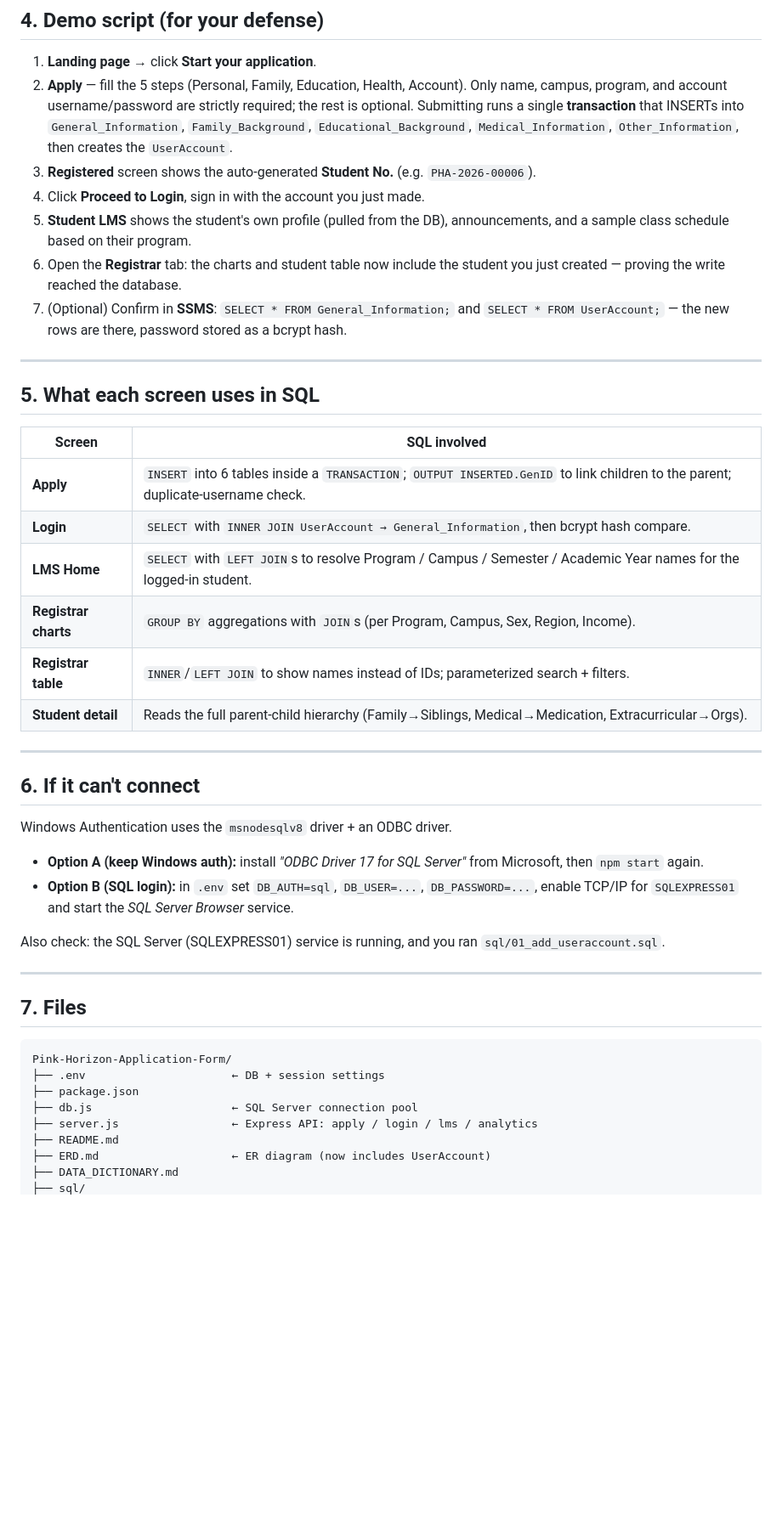
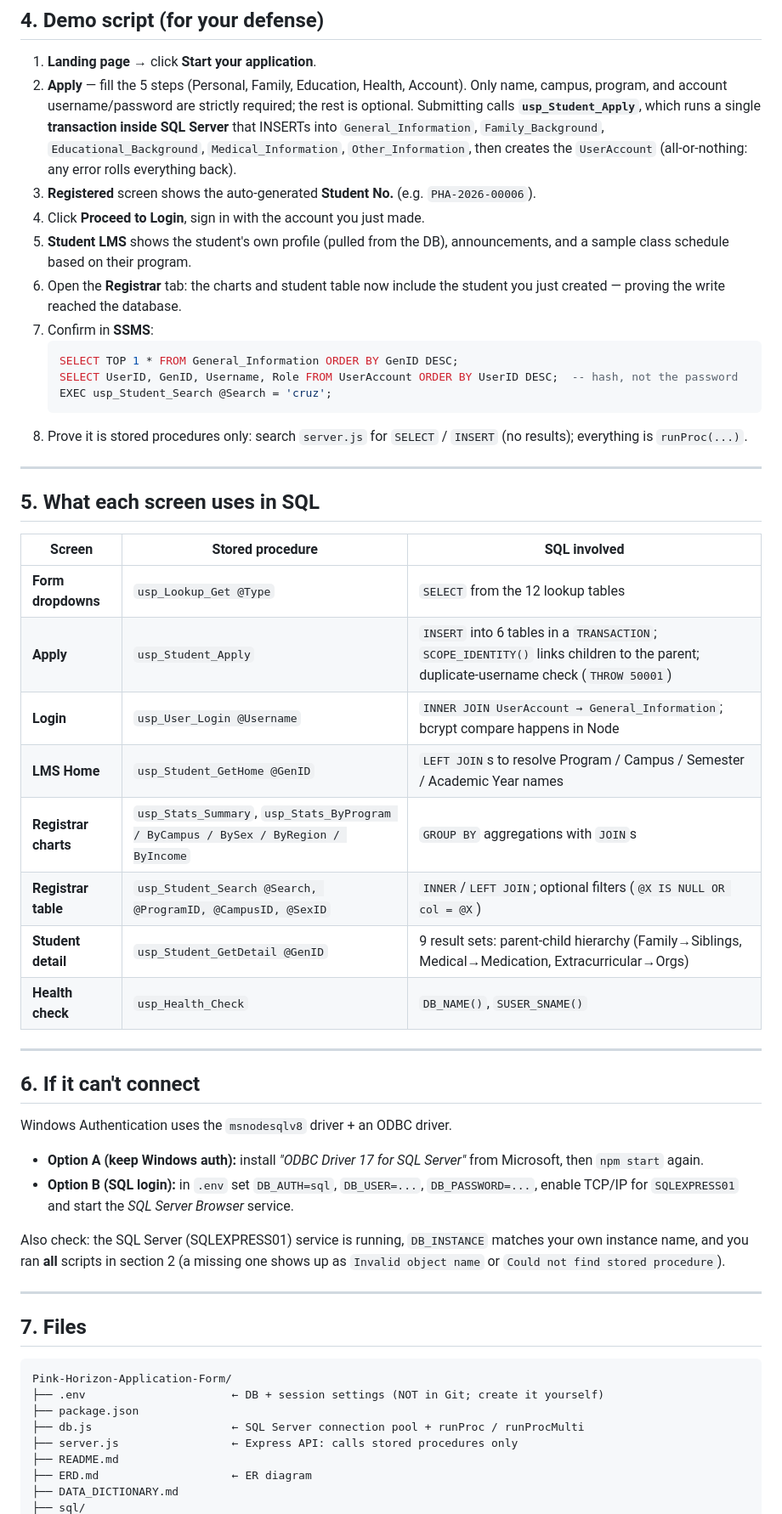
Before and after one commit to ysabelbc/AviationDatabase-Finals, a Markdown page: README.md, the part around one of its changes. Shown at 85% size. Rendered like a GitHub page; blank space fills up the shorter version.

Commit message:
Enhance README with database access details
Updated README to clarify database access and stored procedures usage.

````diff
--- a/README.md
+++ b/README.md
@@ -68,30 +86,39 @@ database `PersonINFO`, Windows auth). See section 6 if it can't connect.
 1. **Landing page** → click **Start your application**.
 2. **Apply** — fill the 5 steps (Personal, Family, Education, Health, Account). Only name,
    campus, program, and account username/password are strictly required; the rest is optional.
-   Submitting runs a single **transaction** that INSERTs into `General_Information`,
-   `Family_Background`, `Educational_Background`, `Medical_Information`, `Other_Information`,
-   then creates the `UserAccount`.
+   Submitting calls **`usp_Student_Apply`**, which runs a single **transaction inside SQL Server**
+   that INSERTs into `General_Information`, `Family_Background`, `Educational_Background`,
+   `Medical_Information`, `Other_Information`, then creates the `UserAccount`
+   (all-or-nothing: any error rolls everything back).
 3. **Registered** screen shows the auto-generated **Student No.** (e.g. `PHA-2026-00006`).
 4. Click **Proceed to Login**, sign in with the account you just made.
 5. **Student LMS** shows the student's own profile (pulled from the DB), announcements, and a
    sample class schedule based on their program.
 6. Open the **Registrar** tab: the charts and student table now include the student you just
    created — proving the write reached the database.
-7. (Optional) Confirm in **SSMS**: `SELECT * FROM General_Information;` and
-   `SELECT * FROM UserAccount;` — the new rows are there, password stored as a bcrypt hash.
+7. Confirm in **SSMS**:
+   ```sql
+   SELECT TOP 1 * FROM General_Information ORDER BY GenID DESC;
+   SELECT UserID, GenID, Username, Role FROM UserAccount ORDER BY UserID DESC;  -- hash, not the password
+   EXEC usp_Student_Search @Search = 'cruz';
+   ```
+8. Prove it is stored procedures only: search `server.js` for `SELECT` / `INSERT` (no results);
+   everything is `runProc(...)`.
 
 ---
 
 ## 5. What each screen uses in SQL
 
-| Screen | SQL involved |
-|---|---|
-| **Apply** | `INSERT` into 6 tables inside a `TRANSACTION`; `OUTPUT INSERTED.GenID` to link children to the parent; duplicate-username check. |
-| **Login** | `SELECT` with `INNER JOIN UserAccount → General_Information`, then bcrypt hash compare. |
-| **LMS Home** | `SELECT` with `LEFT JOIN`s to resolve Program / Campus / Semester / Academic Year names for the logged-in student. |
-| **Registrar charts** | `GROUP BY` aggregations with `JOIN`s (per Program, Campus, Sex, Region, Income). |
-| **Registrar table** | `INNER`/`LEFT JOIN` to show names instead of IDs; parameterized search + filters. |
-| **Student detail** | Reads the full parent-child hierarchy (Family→Siblings, Medical→Medication, Extracurricular→Orgs). |
+| Screen | Stored procedure | SQL involved |
+|---|---|---|
+| **Form dropdowns** | `usp_Lookup_Get @Type` | `SELECT` from the 12 lookup tables |
+| **Apply** | `usp_Student_Apply` | `INSERT` into 6 tables in a `TRANSACTION`; `SCOPE_IDENTITY()` links children to the parent; duplicate-username check (`THROW 50001`) |
+| **Login** | `usp_User_Login @Username` | `INNER JOIN UserAccount → General_Information`; bcrypt compare happens in Node |
+| **LMS Home** | `usp_Student_GetHome @GenID` | `LEFT JOIN`s to resolve Program / Campus / Semester / Academic Year names |
+| **Registrar charts** | `usp_Stats_Summary`, `usp_Stats_ByProgram / ByCampus / BySex / ByRegion / ByIncome` | `GROUP BY` aggregations with `JOIN`s |
+| **Registrar table** | `usp_Student_Search @Search, @ProgramID, @CampusID, @SexID` | `INNER`/`LEFT JOIN`; optional filters (`@X IS NULL OR col = @X`) |
+| **Student detail** | `usp_Student_GetDetail @GenID` | 9 result sets: parent-child hierarchy (Family→Siblings, Medical→Medication, Extracurricular→Orgs) |
+| **Health check** | `usp_Health_Check` | `DB_NAME()`, `SUSER_SNAME()` |
 
 ---
 
@@ -102,8 +129,9 @@ Windows Authentication uses the `msnodesqlv8` driver + an ODBC driver.
 - **Option A (keep Windows auth):** install *"ODBC Driver 17 for SQL Server"* from Microsoft, then `npm start` again.
 - **Option B (SQL login):** in `.env` set `DB_AUTH=sql`, `DB_USER=...`, `DB_PASSWORD=...`, enable TCP/IP for `SQLEXPRESS01` and start the *SQL Server Browser* service.
 
-Also check: the SQL Server (SQLEXPRESS01) service is running, and you ran
-`sql/01_add_useraccount.sql`.
+Also check: the SQL Server (SQLEXPRESS01) service is running, `DB_INSTANCE` matches your own
+instance name, and you ran **all** scripts in section 2 (a missing one shows up as
+`Invalid object name` or `Could not find stored procedure`).
 
 ---
 
@@ -111,11 +139,11 @@ Also check: the SQL Server (SQLEXPRESS01) service is running, and you ran
 
 ```
 Pink-Horizon-Application-Form/
-├── .env                      ← DB + session settings
+├── .env                      ← DB + session settings (NOT in Git; create it yourself)
 ├── package.json
-├── db.js                     ← SQL Server connection pool
-├── server.js                 ← Express API: apply / login / lms / analytics
+├── db.js                     ← SQL Server connection pool + runProc / runProcMulti
+├── server.js                 ← Express API: calls stored procedures only
 ├── README.md
-├── ERD.md                    ← ER diagram (now includes UserAccount)
+├── ERD.md                    ← ER diagram
 ├── DATA_DICTIONARY.md
 ├── sql/
````
Also changed, not shown: other parts of README.md (+46 -22 lines).
